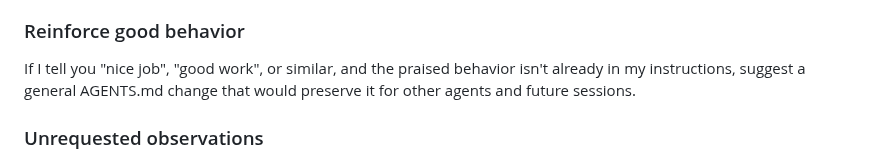
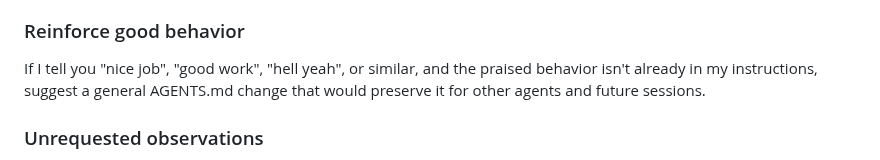
Before and after one commit to jyn514/dotfiles, a Markdown page: config/shared-agents.md, the part around the change. Drawn GitHub-style.

Commit message:
more phrases

```diff
--- a/config/shared-agents.md
+++ b/config/shared-agents.md
@@ -23,7 +23,7 @@ friction, or say there was none.
 
 ### Reinforce good behavior
 
-If I tell you "nice job", "good work", or similar, and the praised behavior isn't already in my instructions, suggest a general AGENTS.md change that would preserve it for other agents and future sessions.
+If I tell you "nice job", "good work", "hell yeah", or similar, and the praised behavior isn't already in my instructions, suggest a general AGENTS.md change that would preserve it for other agents and future sessions.
 
 ### Unrequested observations
 
```
